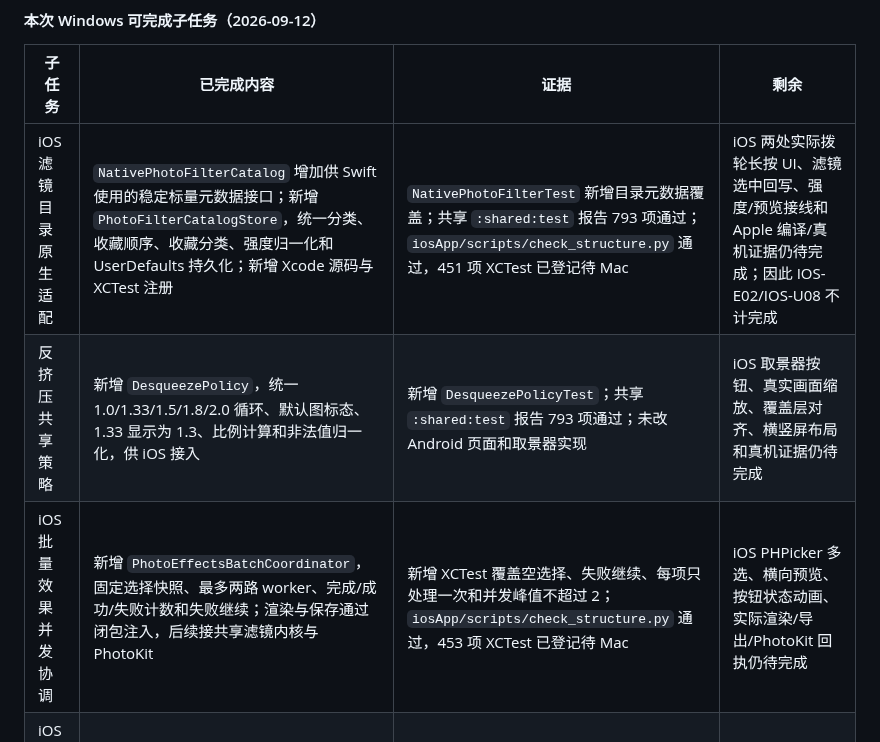
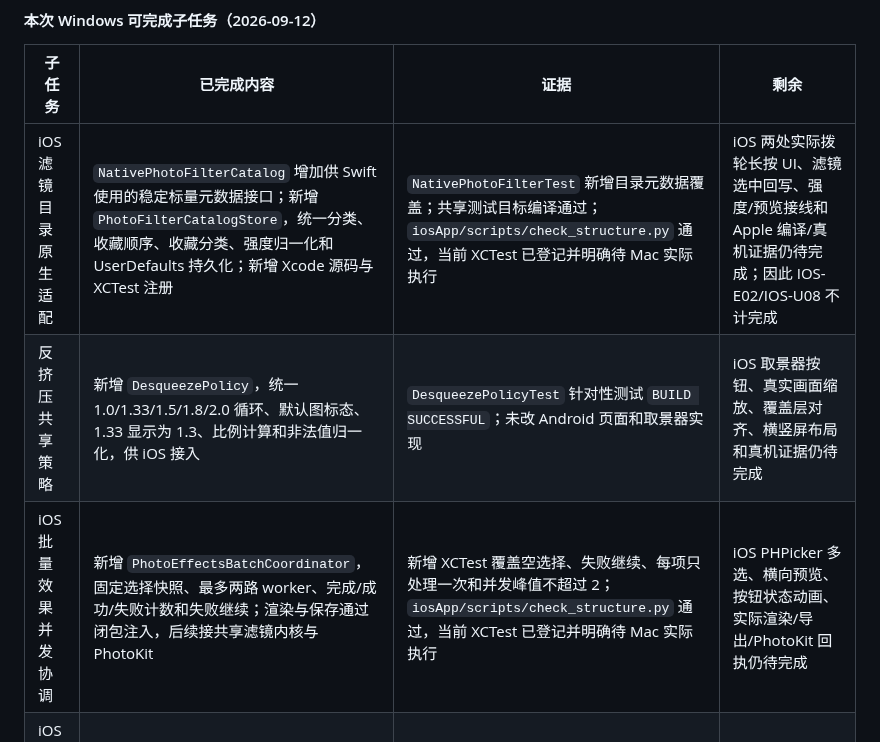
Before and after one commit to yuui226/nk_send, a Markdown page: docs/技术调研/iOS剩余任务进度表.md, the part around the change. Rendered like a GitHub page.

Commit message:
docs(ios): refresh progress evidence

```diff
--- a/docs/技术调研/iOS剩余任务进度表.md
+++ b/docs/技术调研/iOS剩余任务进度表.md
@@ -131,9 +131,9 @@ git rev-list --left-right --count HEAD...origin/research/ios
 
 | 子任务 | 已完成内容 | 证据 | 剩余 |
 |---|---|---|---|
-| iOS 滤镜目录原生适配 | `NativePhotoFilterCatalog` 增加供 Swift 使用的稳定标量元数据接口；新增 `PhotoFilterCatalogStore`，统一分类、收藏顺序、收藏分类、强度归一化和 UserDefaults 持久化；新增 Xcode 源码与 XCTest 注册 | `NativePhotoFilterTest` 新增目录元数据覆盖；共享 `:shared:test` 报告 793 项通过；`iosApp/scripts/check_structure.py` 通过，451 项 XCTest 已登记待 Mac | iOS 两处实际拨轮长按 UI、滤镜选中回写、强度/预览接线和 Apple 编译/真机证据仍待完成；因此 IOS-E02/IOS-U08 不计完成 |
-| 反挤压共享策略 | 新增 `DesqueezePolicy`，统一 1.0/1.33/1.5/1.8/2.0 循环、默认图标态、1.33 显示为 1.3、比例计算和非法值归一化，供 iOS 接入 | 新增 `DesqueezePolicyTest`；共享 `:shared:test` 报告 793 项通过；未改 Android 页面和取景器实现 | iOS 取景器按钮、真实画面缩放、覆盖层对齐、横竖屏布局和真机证据仍待完成 |
-| iOS 批量效果并发协调 | 新增 `PhotoEffectsBatchCoordinator`，固定选择快照、最多两路 worker、完成/成功/失败计数和失败继续；渲染与保存通过闭包注入，后续接共享滤镜内核与 PhotoKit | 新增 XCTest 覆盖空选择、失败继续、每项只处理一次和并发峰值不超过 2；`iosApp/scripts/check_structure.py` 通过，453 项 XCTest 已登记待 Mac | iOS PHPicker 多选、横向预览、按钮状态动画、实际渲染/导出/PhotoKit 回执仍待完成 |
+| iOS 滤镜目录原生适配 | `NativePhotoFilterCatalog` 增加供 Swift 使用的稳定标量元数据接口；新增 `PhotoFilterCatalogStore`，统一分类、收藏顺序、收藏分类、强度归一化和 UserDefaults 持久化；新增 Xcode 源码与 XCTest 注册 | `NativePhotoFilterTest` 新增目录元数据覆盖；共享测试目标编译通过；`iosApp/scripts/check_structure.py` 通过，当前 XCTest 已登记并明确待 Mac 实际执行 | iOS 两处实际拨轮长按 UI、滤镜选中回写、强度/预览接线和 Apple 编译/真机证据仍待完成；因此 IOS-E02/IOS-U08 不计完成 |
+| 反挤压共享策略 | 新增 `DesqueezePolicy`，统一 1.0/1.33/1.5/1.8/2.0 循环、默认图标态、1.33 显示为 1.3、比例计算和非法值归一化，供 iOS 接入 | `DesqueezePolicyTest` 针对性测试 `BUILD SUCCESSFUL`；未改 Android 页面和取景器实现 | iOS 取景器按钮、真实画面缩放、覆盖层对齐、横竖屏布局和真机证据仍待完成 |
+| iOS 批量效果并发协调 | 新增 `PhotoEffectsBatchCoordinator`，固定选择快照、最多两路 worker、完成/成功/失败计数和失败继续；渲染与保存通过闭包注入，后续接共享滤镜内核与 PhotoKit | 新增 XCTest 覆盖空选择、失败继续、每项只处理一次和并发峰值不超过 2；`iosApp/scripts/check_structure.py` 通过，当前 XCTest 已登记并明确待 Mac 实际执行 | iOS PHPicker 多选、横向预览、按钮状态动画、实际渲染/导出/PhotoKit 回执仍待完成 |
 | iOS 滤镜帮助文案 | 新增 `NativePhotoEffectsText`，为简体中文、繁体中文和英文统一提供“拨轮快速调节”和“长按照片滤镜拨轮：按分类选择滤镜”两条文案 | 新增 `NativePhotoEffectsTextTest` 覆盖三语；未改 Android 资源和页面 | iOS 两处灯泡实际 UI 接线、动态语言刷新和无障碍朗读标签仍待完成 |
 
 本次完成 4 个可独立验收的 Windows 源码子任务。Android 同步主线仍有 4 个产品项待 iOS 完整接入（滤镜 UI、批量照片效果、反挤压、术语/帮助）；其中滤镜、批量、反挤压和文案目前只完成共享/适配层，完整项仍待 UI 接线。共享专项测试已分别通过 `:shared:testDebugUnitTest --tests com.ztransfer.protocol.DesqueezePolicyTest` 与 `--tests com.ztransfer.ui.NativePhotoEffectsTextTest`。官方 Mac/真机验收仍为 **12 / 12 项待验（M01—M12）**，本次没有减少该数量。
```
